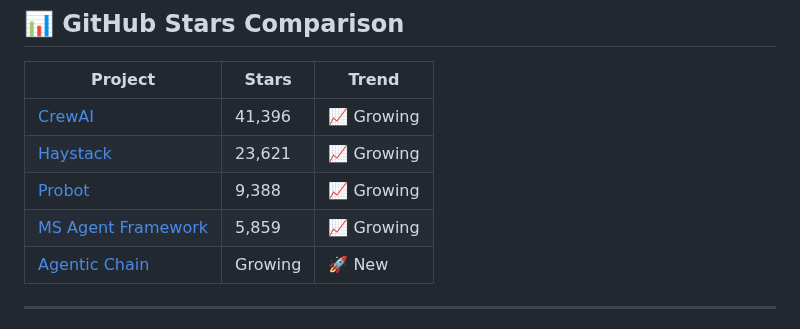
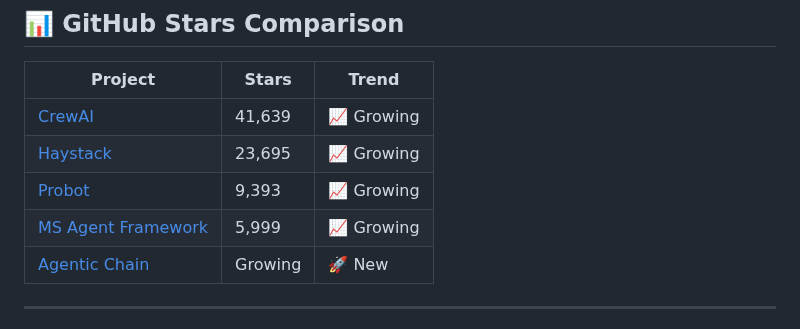
Before and after one commit to gfunkmaster/skills-integrate-mcp-with-copilot, a Markdown page: docs/competitive-analysis.md, the part around one of its changes. Rendered like a GitHub page.

Commit message:
📊 Weekly competitive analysis update

```diff
--- a/docs/competitive-analysis.md
+++ b/docs/competitive-analysis.md
@@ -47,10 +47,10 @@ Agentic Chain is the **fastest, lightest, most focused** GitHub issue analysis t
 <!-- STARS_SECTION_START -->
 | Project | Stars | Trend |
 |---------|-------|-------|
-| [CrewAI](https://github.com/crewAIInc/crewAI) | 41,396 | 📈 Growing |
-| [Haystack](https://github.com/deepset-ai/haystack) | 23,621 | 📈 Growing |
-| [Probot](https://github.com/probot/probot) | 9,388 | 📈 Growing |
-| [MS Agent Framework](https://github.com/microsoft/agent-framework) | 5,859 | 📈 Growing |
+| [CrewAI](https://github.com/crewAIInc/crewAI) | 41,639 | 📈 Growing |
+| [Haystack](https://github.com/deepset-ai/haystack) | 23,695 | 📈 Growing |
+| [Probot](https://github.com/probot/probot) | 9,393 | 📈 Growing |
+| [MS Agent Framework](https://github.com/microsoft/agent-framework) | 5,999 | 📈 Growing |
 | [Agentic Chain](https://github.com/skills/integrate-mcp-with-copilot) | Growing | 🚀 New |
 <!-- STARS_SECTION_END -->
 
```
Also changed, not shown: other parts of docs/competitive-analysis.md (+1 -1 lines).
